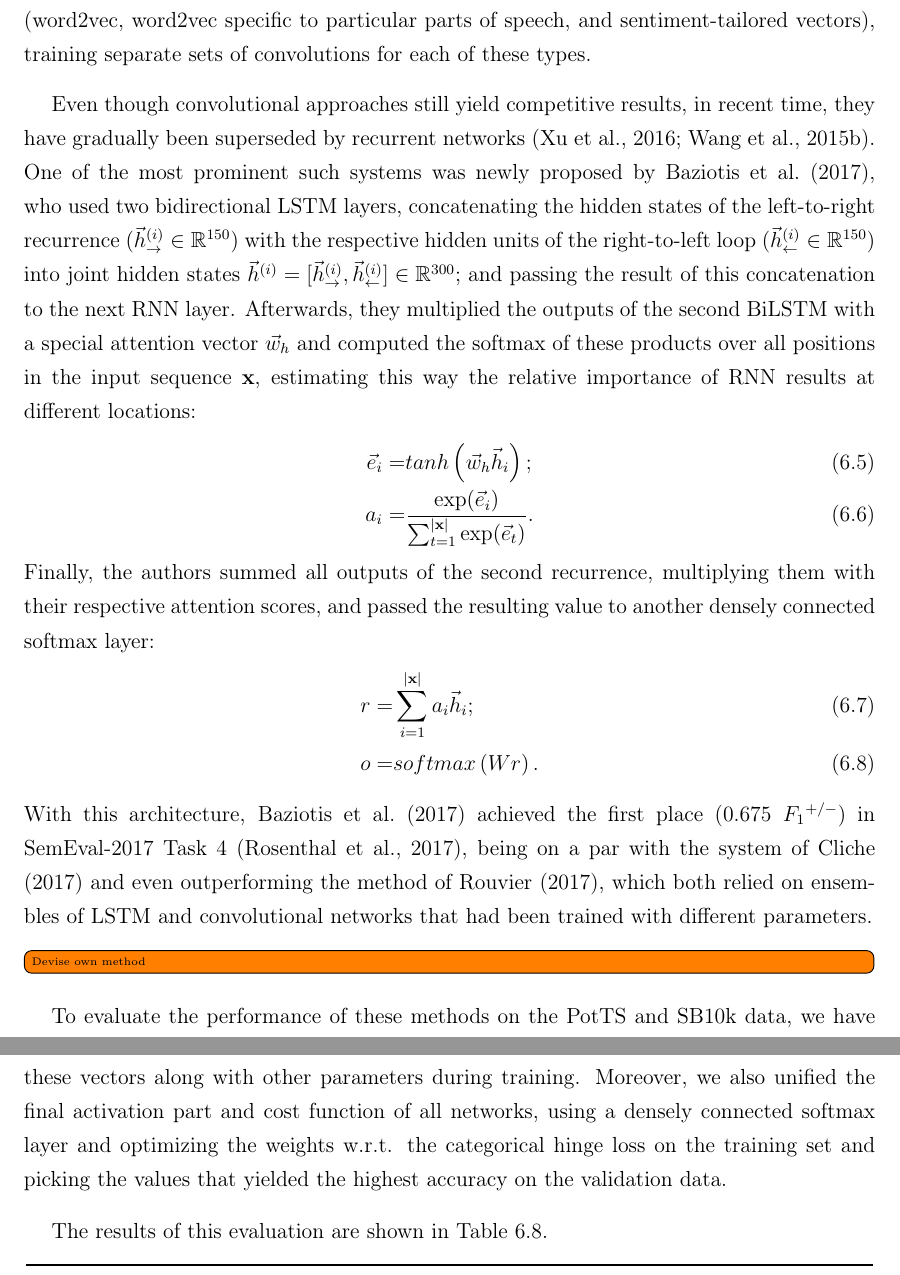
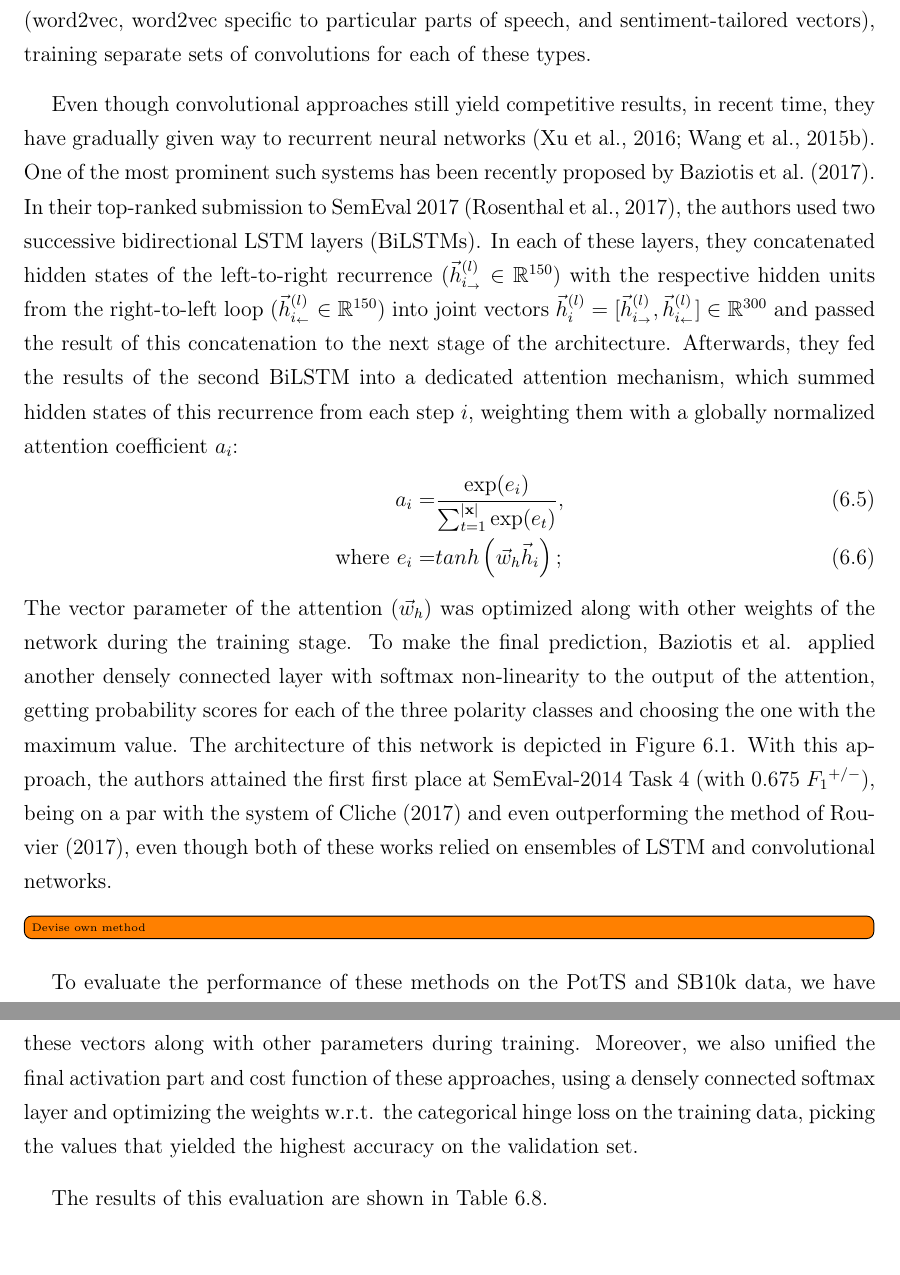
Before and after one commit to WladimirSidorenko/Dissertation, a LaTeX thesis (sidarenka_thesis.tex, which reads sentiment_cgsa.tex): two parts of pages 143 and 145 of 183, joined at a grey line, cut so that both start at the same text. Compiled offline with pdfLaTeX.

Commit message:
revised the description of Baziotis et al.

```diff
--- a/sentiment_cgsa.tex
+++ b/sentiment_cgsa.tex
@@ -2537,38 +2537,39 @@ for each of these types.
 % \citet{Rouvier:17}}
 
 Even though convolutional approaches still yield competitive results,
-in recent time, they have gradually been superseded by recurrent
+in recent time, they have gradually given way to recurrent neural
 networks \cite{Xu:16,Wang:15}.  One of the most prominent such systems
-was newly proposed by~\citet{Baziotis:17}, who used two bidirectional
-LSTM layers, concatenating the hidden states of the left-to-right
-recurrence ($\vec{h}^{(i)}_{\rightarrow}\in\mathbb{R}^{150}$) with the
-respective hidden units of the right-to-left loop
-($\vec{h}^{(i)}_{\leftarrow}\in\mathbb{R}^{150}$) into joint hidden
-states
-$\vec{h}^{(i)} = [\vec{h}^{(i)}_{\rightarrow},
-\vec{h}^{(i)}_{\leftarrow}]\in\mathbb{R}^{300}$; and passing the
-result of this concatenation to the next RNN layer.  Afterwards, they
-multiplied the outputs of the second BiLSTM with a special attention
-vector $\vec{w}_h$ and computed the softmax of these products over all
-positions in the input sequence $\mathbf{x}$, estimating this way the
-relative importance of RNN results at different locations:
+has been recently proposed by~\citet{Baziotis:17}.  In their
+top-ranked submission to SemEval~2017 \cite{Rosenthal:17}, the authors
+used two successive bidirectional LSTM layers (BiLSTMs).  In each of
+these layers, they concatenated hidden states of the left-to-right
+recurrence ($\vec{h}^{(l)}_{i_{\rightarrow}}\in\mathbb{R}^{150}$) with
+the respective hidden units from the right-to-left loop
+($\vec{h}^{(l)}_{i_{\leftarrow}}\in\mathbb{R}^{150}$) into joint
+vectors $\vec{h}_i^{(l)} = [\vec{h}^{(l)}_{i_{\rightarrow}},
+  \vec{h}^{(l)}_{i_{\leftarrow}}]\in\mathbb{R}^{300}$ and passed the
+result of this concatenation to the next stage of the architecture.
+Afterwards, they fed the results of the second BiLSTM into a dedicated
+attention mechanism, which summed hidden states of this recurrence
+from each step $i$, weighting them with a globally normalized
+attention coefficient $a_i$:
 \begin{align}
-  \vec{e}_i =& tanh\left(\vec{w}_h\vec{h}_i\right);\\
-  a_i =& \frac{\exp(\vec{e}_i)}{\sum_{t=1}^{|\mathbf{x}|}\exp(\vec{e}_t)}.
+  a_i =& \frac{\exp(e_i)}{\sum_{t=1}^{|\mathbf{x}|}\exp(e_t)},\\
+  \textrm{where }e_i =& tanh\left(\vec{w}_h\vec{h}_i\right);
 \end{align}
-Finally, the authors summed all outputs of the second recurrence,
-multiplying them with their respective attention scores, and passed
-the resulting value to another densely connected softmax layer:
-\begin{align}
-  r =& \sum_{i=1}^{|\mathbf{x}|}a_i\vec{h}_i;\\
-  o =& softmax\left(W r\right).
-\end{align}
-With this architecture, \citet{Baziotis:17} achieved the first place
-(0.675~\F{}$^{+/-}$) in SemEval-2017 Task~4 \cite{Rosenthal:17}, being
-on a par with the system of~\citet{Cliche:17} and even outperforming
-the method of~\citet{Rouvier:17}, which both relied on ensembles of
-LSTM and convolutional networks that had been trained with different
-parameters.
+The vector parameter of the attention ($\vec{w}_h$) was optimized
+along with other weights of the network during the training stage.  To
+make the final prediction, \citeauthor{Baziotis:17} applied another
+densely connected layer with softmax non-linearity to the output of
+the attention, getting probability scores for each of the three
+polarity classes and choosing the one with the maximum value.  The
+architecture of this network is depicted in
+Figure~\ref{cgsa:fig:baziotis}.  With this approach, the authors
+attained the first first place at SemEval-2014 Task~4 (with
+0.675~\F{}$^{+/-}$), being on a par with the system
+of~\citet{Cliche:17} and even outperforming the method
+of~\citet{Rouvier:17}, even though both of these works relied on
+ensembles of LSTM and convolutional networks.
 
 % \done[inline]{\citet{Tang:14b}}
 
@@ -2622,10 +2623,10 @@ mechanism to the aforementioned corpora.  For the sake of uniformity
 and simplicity, we used task-specific word embeddings of
 size~$\mathbb{R}^{100}$ in all systems, optimizing these vectors along
 with other parameters during training.  Moreover, we also unified the
-final activation part and cost function of all networks, using a
+final activation part and cost function of these approaches, using a
 densely connected softmax layer and optimizing the weights w.r.t. the
-categorical hinge loss on the training set and picking the values that
-yielded the highest accuracy on the validation data.
+categorical hinge loss on the training data, picking the values that
+yielded the highest accuracy on the validation set.
 
 The results of this evaluation are shown in
 Table~\ref{snt-cgsa:tbl:dl-res}.
```
